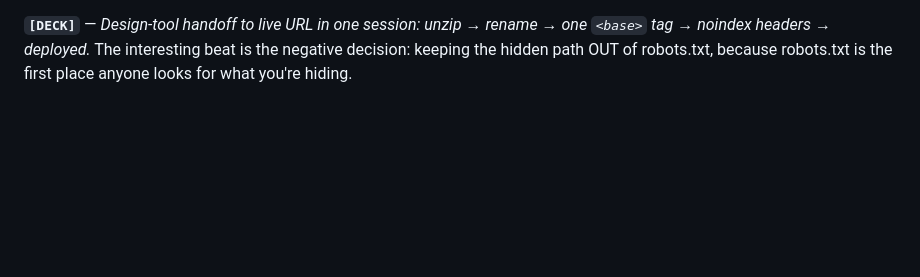
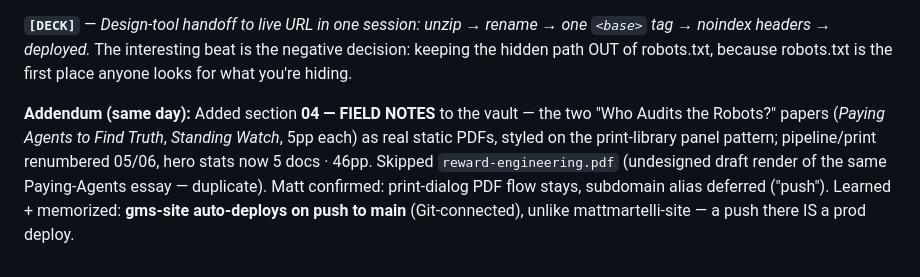
Before and after one commit to MattymBaylor/gms-website-3.0-perplexity, a Markdown page: docs/build-log.md, the part around the change. Drawn GitHub-style; blank space fills up the shorter version.

Commit message:
docs: build-log addendum for Field Notes shelf
Co-Authored-By: Claude Fable 5 <noreply@anthropic.com>

```diff
--- a/docs/build-log.md
+++ b/docs/build-log.md
@@ -105,3 +105,5 @@ Dated entries capturing the *moves* — decisions, components shipped, deck-wort
 **Verified:** local dev — library hydrates (UPDATED JULY 2026, emblem watermark, halos), GMOS renders, headers confirmed on all `/vault` paths and absent on `/`. Preview deploy green. Follow-ups parked: real PDFs from the `-print` pages (currently print-dialog flow, as designed), optional `vault.growthmindset.ai` alias.
 
 **`[DECK]`** — *Design-tool handoff to live URL in one session: unzip → rename → one `<base>` tag → noindex headers → deployed.* The interesting beat is the negative decision: keeping the hidden path OUT of robots.txt, because robots.txt is the first place anyone looks for what you're hiding.
+
+**Addendum (same day):** Added section **04 — FIELD NOTES** to the vault — the two "Who Audits the Robots?" papers (*Paying Agents to Find Truth*, *Standing Watch*, 5pp each) as real static PDFs, styled on the print-library panel pattern; pipeline/print renumbered 05/06, hero stats now 5 docs · 46pp. Skipped `reward-engineering.pdf` (undesigned draft render of the same Paying-Agents essay — duplicate). Matt confirmed: print-dialog PDF flow stays, subdomain alias deferred ("push"). Learned + memorized: **gms-site auto-deploys on push to main** (Git-connected), unlike mattmartelli-site — a push there IS a prod deploy.
```
